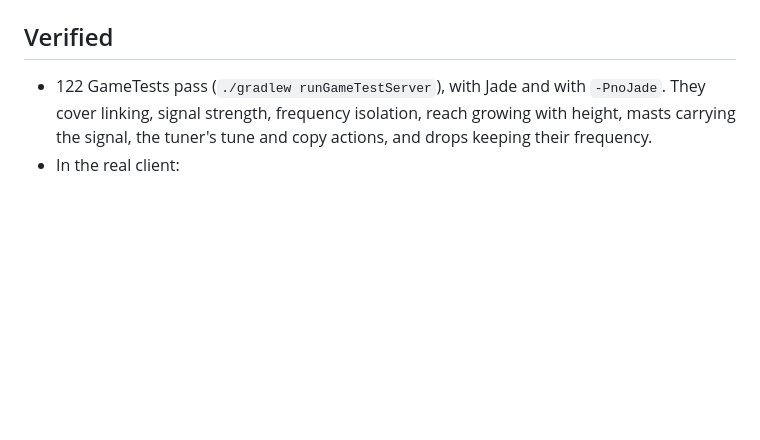
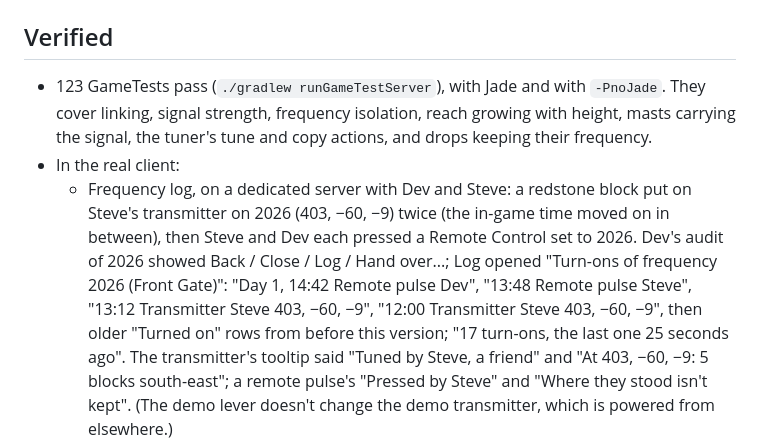
Before and after one commit to Reiko45/Reiko-s-Redstone-Signal-Tower, a Markdown page: docs/DESIGN.md, the part around one of its changes. GitHub-like rendering; blank space fills up the shorter version.

```diff
--- a/docs/DESIGN.md
+++ b/docs/DESIGN.md
@@ -212,8 +219,9 @@
 
 ## Verified
 
-- 122 GameTests pass (`./gradlew runGameTestServer`), with Jade and with `-PnoJade`. They cover linking, signal strength, frequency isolation, reach growing with height, masts carrying the signal, the tuner's tune and copy actions, and drops keeping their frequency.
+- 123 GameTests pass (`./gradlew runGameTestServer`), with Jade and with `-PnoJade`. They cover linking, signal strength, frequency isolation, reach growing with height, masts carrying the signal, the tuner's tune and copy actions, and drops keeping their frequency.
 - In the real client:
+  - Frequency log, on a dedicated server with Dev and Steve: a redstone block put on Steve's transmitter on 2026 (403, −60, −9) twice (the in-game time moved on in between), then Steve and Dev each pressed a Remote Control set to 2026. Dev's audit of 2026 showed Back / Close / Log / Hand over...; Log opened "Turn-ons of frequency 2026 (Front Gate)": "Day 1, 14:42 Remote pulse Dev", "13:48 Remote pulse Steve", "13:12 Transmitter Steve 403, −60, −9", "12:00 Transmitter Steve 403, −60, −9", then older "Turned on" rows from before this version; "17 turn-ons, the last one 25 seconds ago". The transmitter's tooltip said "Tuned by Steve, a friend" and "At 403, −60, −9: 5 blocks south-east"; a remote pulse's "Pressed by Steve" and "Where they stood isn't kept". (The demo lever doesn't change the demo transmitter, which is powered from elsewhere.)
   - Hand over, on a dedicated server with Dev and Steve: Dev's audit of 4242 (Vault, using Base crew = Steve) had Back / Close / Hand over...; the Hand Over screen listed "Steve — Group member"; clicking him showed "Steve will own it. Everyone else on it, you too, stays on as a friend, so nothing goes silent" and "Groups belong to their owner…"; Hand over → "Click again" → handed over, back in the directory with 4242 as "Steve + you". Steve's chat said "Dev handed 4242 (Vault) over to you: it's yours now"; his directory showed "You + 1" and his tuner on 4242 "Private" with friend "Dev" ("Private: you and 1 friend can send on it"). Then Steve handed it back the same way (Dev listed as "Friend"): Steve's chat "4242 (Vault) now belongs to Dev. You stay on it as their friend", Dev's "Steve handed 4242 (Vault) over to you". (Dev's own confirmation first went above the hotbar, hidden behind the directory: now both go to chat.)
   - Find it from the audit, on a dedicated server with Dev (render distance 5, so fog ends at 80 blocks) at dusk: in the audit of 2026, clicking Steve's receiver (420, −60, −4) and the old repeater (535, −60, −15) gave both rows a gold edge, "Beam on: Repeater at 535, −60, −15, for a minute. Close to see it" under the list, and tooltips counting down ("Beam on for 58 more seconds"). After Close, both beams stood gold in the sky, the repeater's 140 blocks away where the block itself wasn't drawn; both were gone a minute later. First tries showed the far beam as a grey hairline: it now widens with distance, and fog is switched off for the whole drawing (it had only been switched off around the last flush);
   - Members-only notes, on a dedicated server (with Jade) with Dev, Alex (not a member) and Steve (in Base crew): before, Alex's Jade on his receiver on 2026 showed the note. Dev opened Note in his tuner on 2026; the screen had "Who sees it: Everyone"; one click made it "Members only" (gold, with the line "Only members see it in the directory, Jade and tooltips" and a tooltip naming who), and Save stored it. Alex's Jade dropped the note line at once, and his receiver's item tooltip had no note. Steve's Jade showed "“lever by the front door; also lights the hall” (members only)", and Dev's Note button tooltip "Note (members only): …". Switching it back to Everyone and saving changed Dev's tooltip to "Note: …" and dropped the marker in Steve's Jade within a second (the tooltip first missed a change of only the switch; fixed);
```
Also changed, not shown: other parts of docs/DESIGN.md (+8 -0 lines), README.md (+9 -2 lines), docs/images/frequency-log.png (added), 13 other files.
